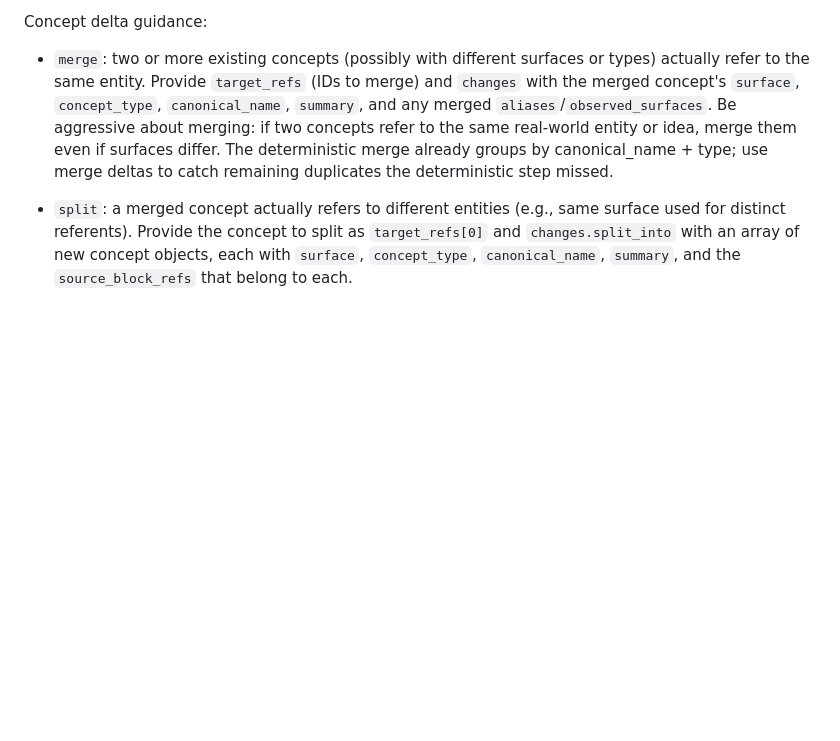
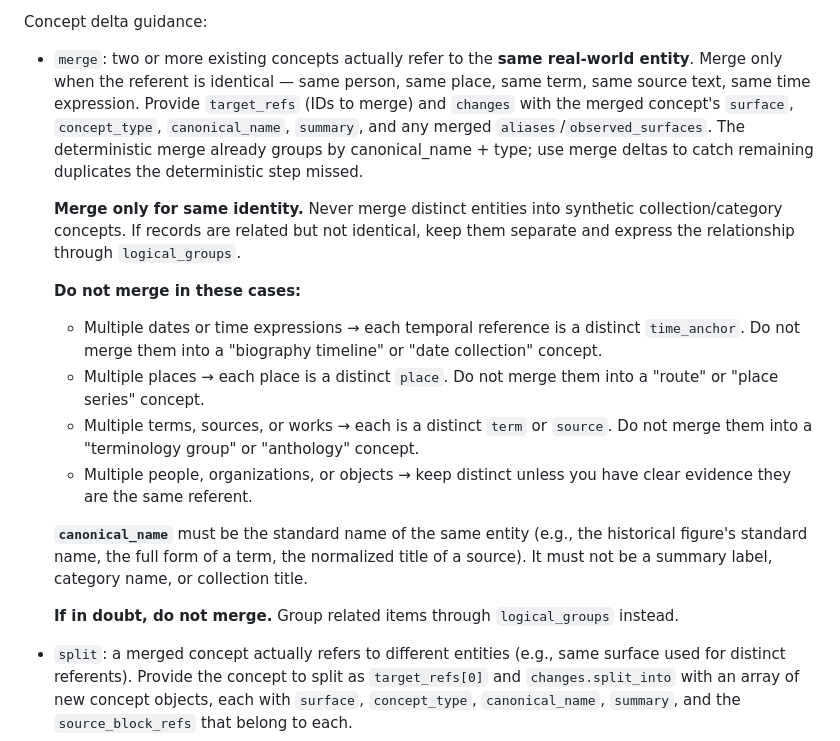
Before and after one commit to WenqinSHAO/tilusion, a Markdown page: tilusion/prompts/prompt_unit_logical_grouping_v0.1.md, the part around the change. GitHub-like rendering; blank space fills up the shorter version.

Commit message:
Tighten concept identity rules: merge only for same referent, not collections
The unit grouping prompt previously encouraged aggressive merging ("if two
concepts refer to the same real-world entity or idea, merge them even if
surfaces differ"). The LLM interpreted "same idea" loosely and created
synthetic collection concepts like combining 7 dates into one "biography
timeline" concept, merging distinct places into a "place series", or
merging unrelated terms into a "terminology group".

Now the merge delta guidance explicitly forbids these patterns:
- Do not merge multiple dates/time expressions into one time_anchor
- Do not merge multiple places into a route/place-series concept
- Do not merge multiple terms/sources/works into a terminology group
- canonical_name must be the entity's standard name, not a summary label
- If in doubt, do not merge — use logical_groups for relationships

Co-Authored-By: Claude Opus 4.7 <noreply@anthropic.com>

```diff
--- a/tilusion/prompts/prompt_unit_logical_grouping_v0.1.md
+++ b/tilusion/prompts/prompt_unit_logical_grouping_v0.1.md
@@ -94,7 +94,19 @@ Rules:
 
 Concept delta guidance:
 
-- `merge`: two or more existing concepts (possibly with different surfaces or types) actually refer to the same entity. Provide `target_refs` (IDs to merge) and `changes` with the merged concept's `surface`, `concept_type`, `canonical_name`, `summary`, and any merged `aliases`/`observed_surfaces`. Be aggressive about merging: if two concepts refer to the same real-world entity or idea, merge them even if surfaces differ. The deterministic merge already groups by canonical_name + type; use merge deltas to catch remaining duplicates the deterministic step missed.
+- `merge`: two or more existing concepts actually refer to the **same real-world entity**. Merge only when the referent is identical — same person, same place, same term, same source text, same time expression. Provide `target_refs` (IDs to merge) and `changes` with the merged concept's `surface`, `concept_type`, `canonical_name`, `summary`, and any merged `aliases`/`observed_surfaces`. The deterministic merge already groups by canonical_name + type; use merge deltas to catch remaining duplicates the deterministic step missed.
+
+  **Merge only for same identity.** Never merge distinct entities into synthetic collection/category concepts. If records are related but not identical, keep them separate and express the relationship through `logical_groups`.
+
+  **Do not merge in these cases:**
+  - Multiple dates or time expressions → each temporal reference is a distinct `time_anchor`. Do not merge them into a "biography timeline" or "date collection" concept.
+  - Multiple places → each place is a distinct `place`. Do not merge them into a "route" or "place series" concept.
+  - Multiple terms, sources, or works → each is a distinct `term` or `source`. Do not merge them into a "terminology group" or "anthology" concept.
+  - Multiple people, organizations, or objects → keep distinct unless you have clear evidence they are the same referent.
+
+  **`canonical_name`** must be the standard name of the same entity (e.g., the historical figure's standard name, the full form of a term, the normalized title of a source). It must not be a summary label, category name, or collection title.
+
+  **If in doubt, do not merge.** Group related items through `logical_groups` instead.
 - `split`: a merged concept actually refers to different entities (e.g., same surface used for distinct referents). Provide the concept to split as `target_refs[0]` and `changes.split_into` with an array of new concept objects, each with `surface`, `concept_type`, `canonical_name`, `summary`, and the `source_block_refs` that belong to each.
 - `refine`: update `canonical_name`, `summary`, `aliases`, `observed_surfaces`, `facets`, or `uncertainty` without changing identity or type.
 - `reclassify`: change `concept_type` only. Use this to consolidate overly fine-grained types. Prefer fewer, coarser categories:
```
